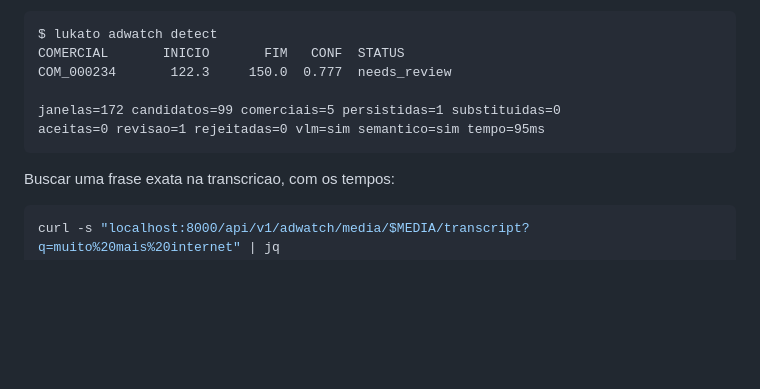
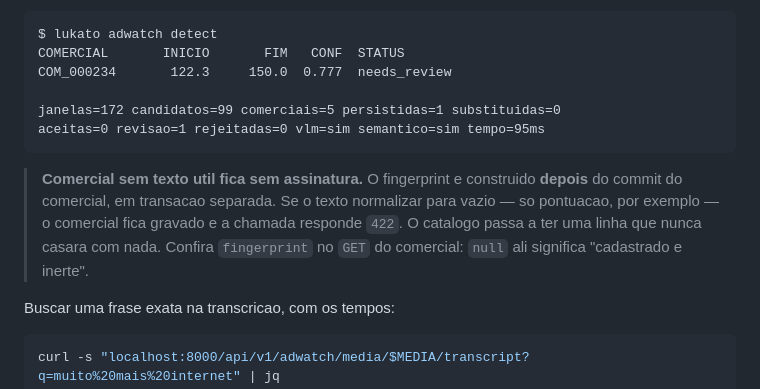
Before and after one commit to sergiogaiotto/lukato, a Markdown page: README.md, the part around one of its changes. GitHub-like rendering; blank space fills up the shorter version.

````diff
--- a/README.md
+++ b/README.md
@@ -1052,6 +1052,12 @@ janelas=172 candidatos=99 comerciais=5 persistidas=1 substituidas=0
 aceitas=0 revisao=1 rejeitadas=0 vlm=sim semantico=sim tempo=95ms
 ```
 
+> **Comercial sem texto util fica sem assinatura.** O fingerprint e construido **depois**
+> do commit do comercial, em transacao separada. Se o texto normalizar para vazio — so
+> pontuacao, por exemplo — o comercial fica gravado e a chamada responde `422`. O catalogo
+> passa a ter uma linha que nunca casara com nada. Confira `fingerprint` no `GET` do
+> comercial: `null` ali significa "cadastrado e inerte".
+
 Buscar uma frase exata na transcricao, com os tempos:
 
 ```bash
````
Also changed, not shown: other parts of README.md (+29 -0 lines).
